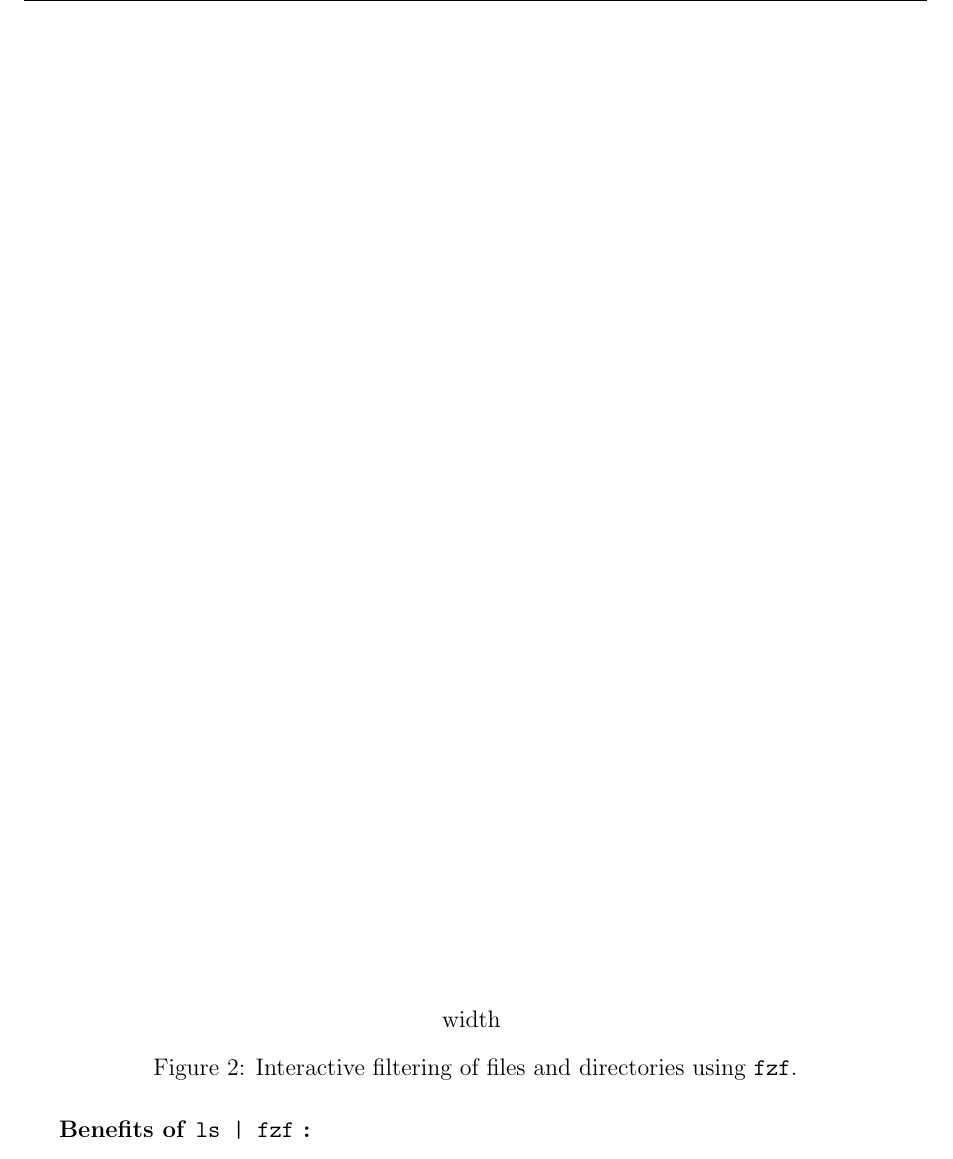
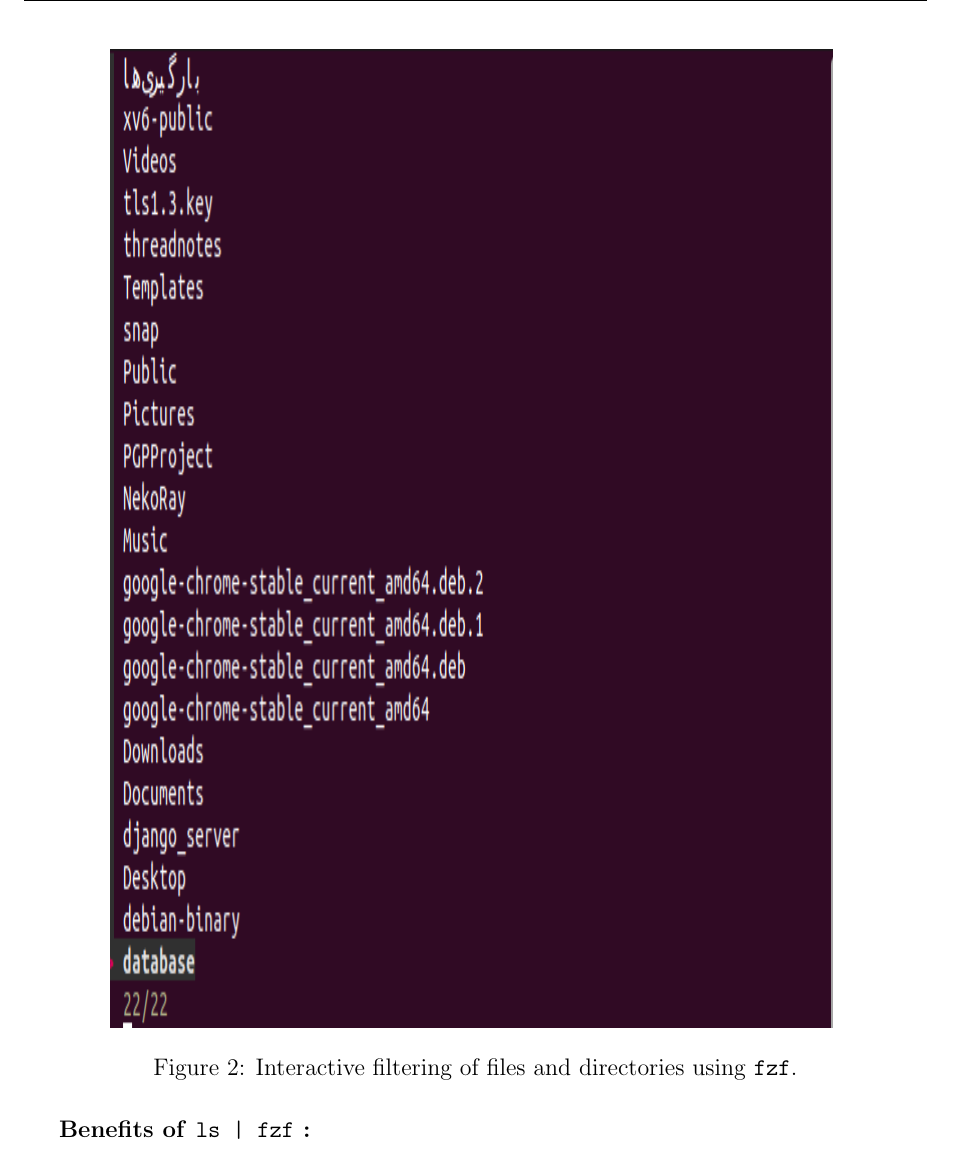
Before and after one commit to qazalarabali/CW_Final_Assignment, a LaTeX problem sheet (CW_Final_Assignment.tex): part of page 11 of 15, cut at the place of the change. Compiled offline with pdfLaTeX.

Commit message:
Fixed Figure sizes

```diff
--- a/CW_Final_Assignment.tex
+++ b/CW_Final_Assignment.tex
@@ -480,7 +480,7 @@ For significant updates or final versions, the LaTeX document is compiled, and t
 
             \begin{figure}[H]
                 \centering
-                \includegraphics[width=width=0.8\textwidth, height=0.7\textheight]{assets/pictures/filtering_using_fzf.png}
+                \includegraphics[width=0.8\textwidth, height=0.7\textheight]{assets/pictures/filtering_using_fzf.png}
                 \caption{Interactive filtering of files and directories using \texttt{fzf}.}
             \end{figure}
 
```
